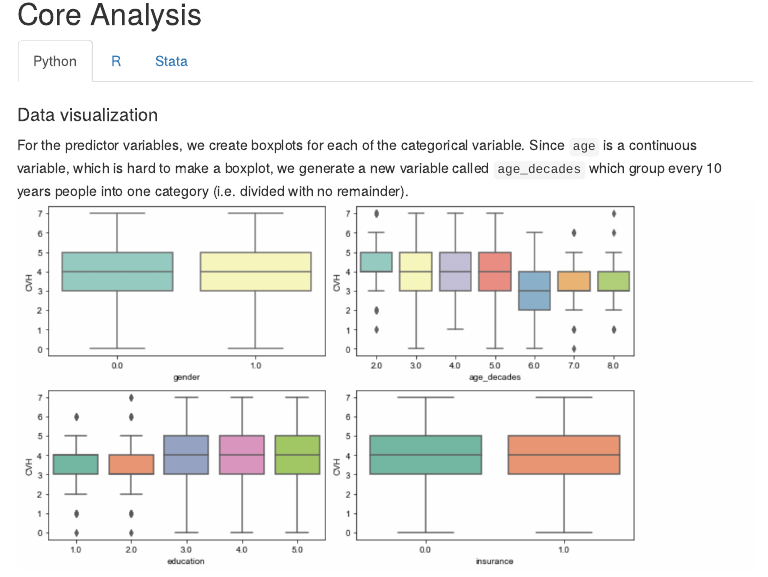
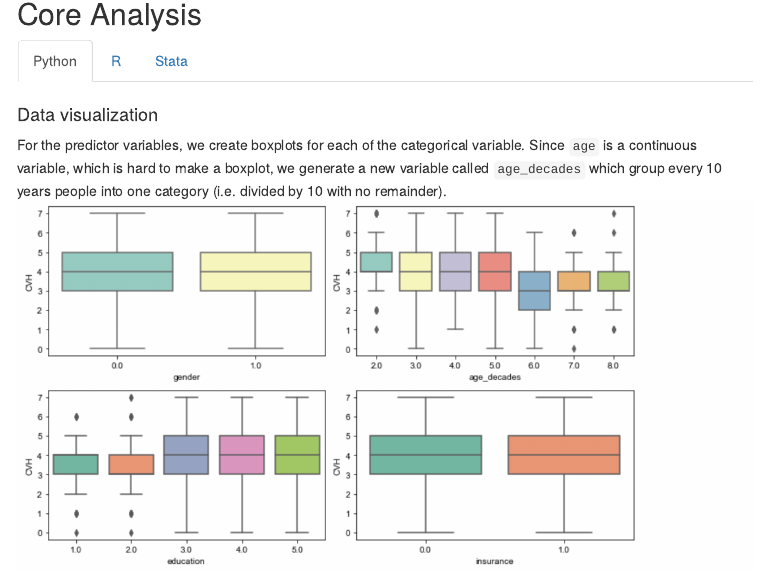
Before and after one commit to zhen-yang8/UMStats506_GroupProject, an R Markdown document (group_proj.Rmd): the page in a window 1100 px wide, from 2500 px down. The pictures show the output file group_proj.html that the author committed with the source, opened offline; menus at the side of the page are left out.

Commit message:
Update group_proj

```diff
--- a/group_proj.Rmd
+++ b/group_proj.Rmd
@@ -97,7 +97,7 @@ knitr::opts_chunk$set(echo = TRUE)
 
 #### Data visualization
 
-For the predictor variables, we create boxplots for each of the categorical variable. Since `age` is a continuous variable, which is hard to make a boxplot, we generate a new variable called `age_decades` which group every 10 years people into one category (i.e. divided with no remainder).
+For the predictor variables, we create boxplots for each of the categorical variable. Since `age` is a continuous variable, which is hard to make a boxplot, we generate a new variable called `age_decades` which group every 10 years people into one category (i.e. divided by 10 with no remainder).
 ![](./rmd_output/python_boxplot.png)
 
 #### Logistic regression on each indicator of CVH
```
Also changed, not shown: group_proj.html.
